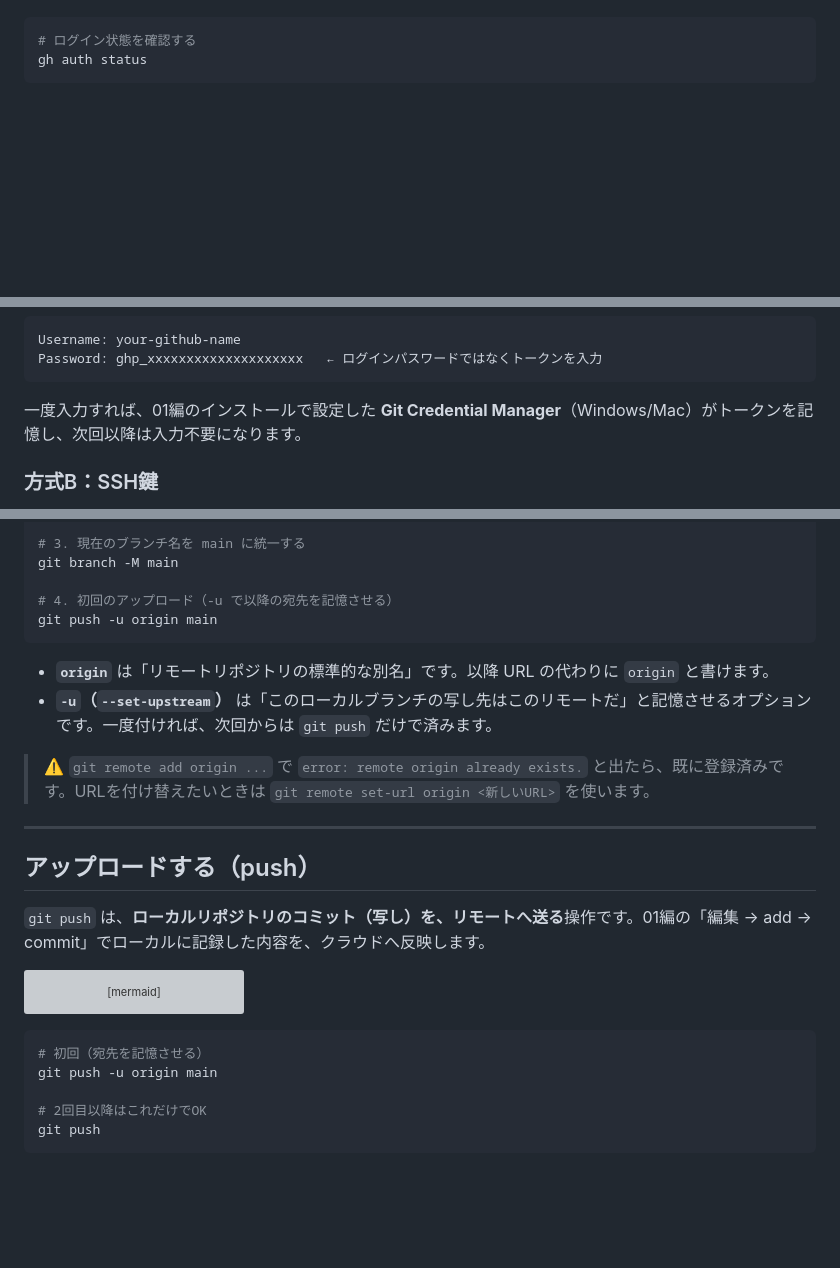
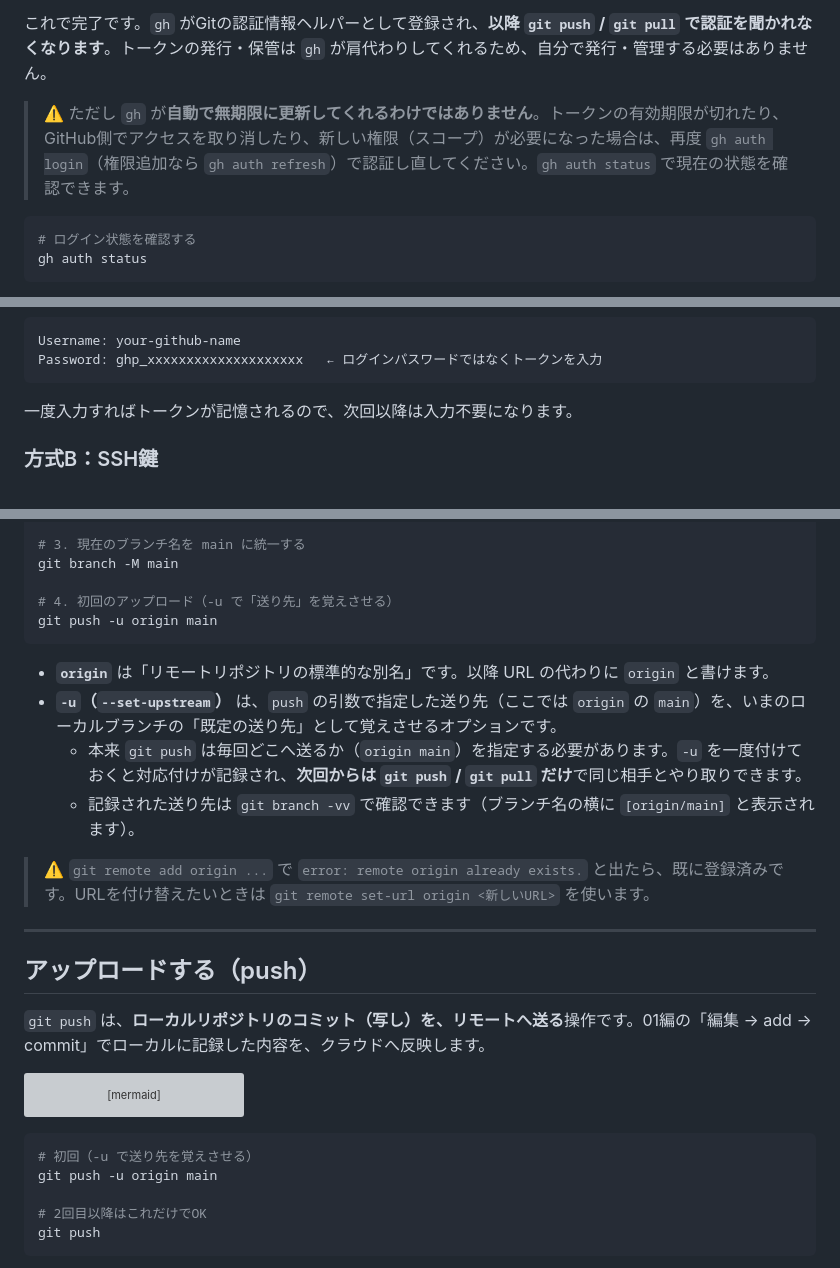
Before and after one commit to Ryu-Koroyasu/git-practice, a Markdown page: 02_GitHub編.md, 3 parts joined by grey strips. GitHub-like rendering; blank space fills up the shorter version; grey boxes are pictures that could not be loaded.

````diff
--- a/02_GitHub編.md
+++ b/02_GitHub編.md
@@ -158,3 +199,6 @@ gh auth login
+これで完了です。`gh` がGitの認証情報ヘルパーとして登録され、**以降 `git push` / `git pull` で認証を聞かれなくなります**。トークンの発行・保管は `gh` が肩代わりしてくれるため、自分で発行・管理する必要はありません。
+
+> ⚠️ ただし `gh` が**自動で無期限に更新してくれるわけではありません**。トークンの有効期限が切れたり、GitHub側でアクセスを取り消したり、新しい権限（スコープ）が必要になった場合は、再度 `gh auth login`（権限追加なら `gh auth refresh`）で認証し直してください。`gh auth status` で現在の状態を確認できます。
 
 ```bash
 # ログイン状態を確認する
@@ -199,7 +243,7 @@ Username: your-github-name
 Password: ghp_xxxxxxxxxxxxxxxxxxxx   ← ログインパスワードではなくトークンを入力
 ```
 
-一度入力すれば、01編のインストールで設定した **Git Credential Manager**（Windows/Mac）がトークンを記憶し、次回以降は入力不要になります。
+一度入力すればトークンが記憶されるので、次回以降は入力不要になります。
 
 ### 方式B：SSH鍵
 
@@ -370,12 +414,14 @@ git remote -v
 # 3. 現在のブランチ名を main に統一する
 git branch -M main
 
-# 4. 初回のアップロード（-u で以降の宛先を記憶させる）
+# 4. 初回のアップロード（-u で「送り先」を覚えさせる）
 git push -u origin main
 ```
 
 - **`origin`** は「リモートリポジトリの標準的な別名」です。以降 URL の代わりに `origin` と書けます。
-- **`-u`（`--set-upstream`）** は「このローカルブランチの写し先はこのリモートだ」と記憶させるオプションです。一度付ければ、次回からは `git push` だけで済みます。
+- **`-u`（`--set-upstream`）** は、`push` の引数で指定した送り先（ここでは `origin` の `main`）を、いまのローカルブランチの「既定の送り先」として覚えさせるオプションです。
+  - 本来 `git push` は毎回どこへ送るか（`origin main`）を指定する必要があります。`-u` を一度付けておくと対応付けが記録され、**次回からは `git push` / `git pull` だけ**で同じ相手とやり取りできます。
+  - 記録された送り先は `git branch -vv` で確認できます（ブランチ名の横に `[origin/main]` と表示されます）。
 
 > ⚠️ `git remote add origin ...` で `error: remote origin already exists.` と出たら、既に登録済みです。URLを付け替えたいときは `git remote set-url origin <新しいURL>` を使います。
 
@@ -397,7 +443,7 @@ graph LR
 ```
 
 ```bash
-# 初回（宛先を記憶させる）
+# 初回（-u で送り先を覚えさせる）
 git push -u origin main
 
 # 2回目以降はこれだけでOK
````
Also changed, not shown: other parts of 02_GitHub編.md (+70 -21 lines), images/02_github/gh_auth_login.png (added), images/02_github/gh_authorize_window.png (added).
